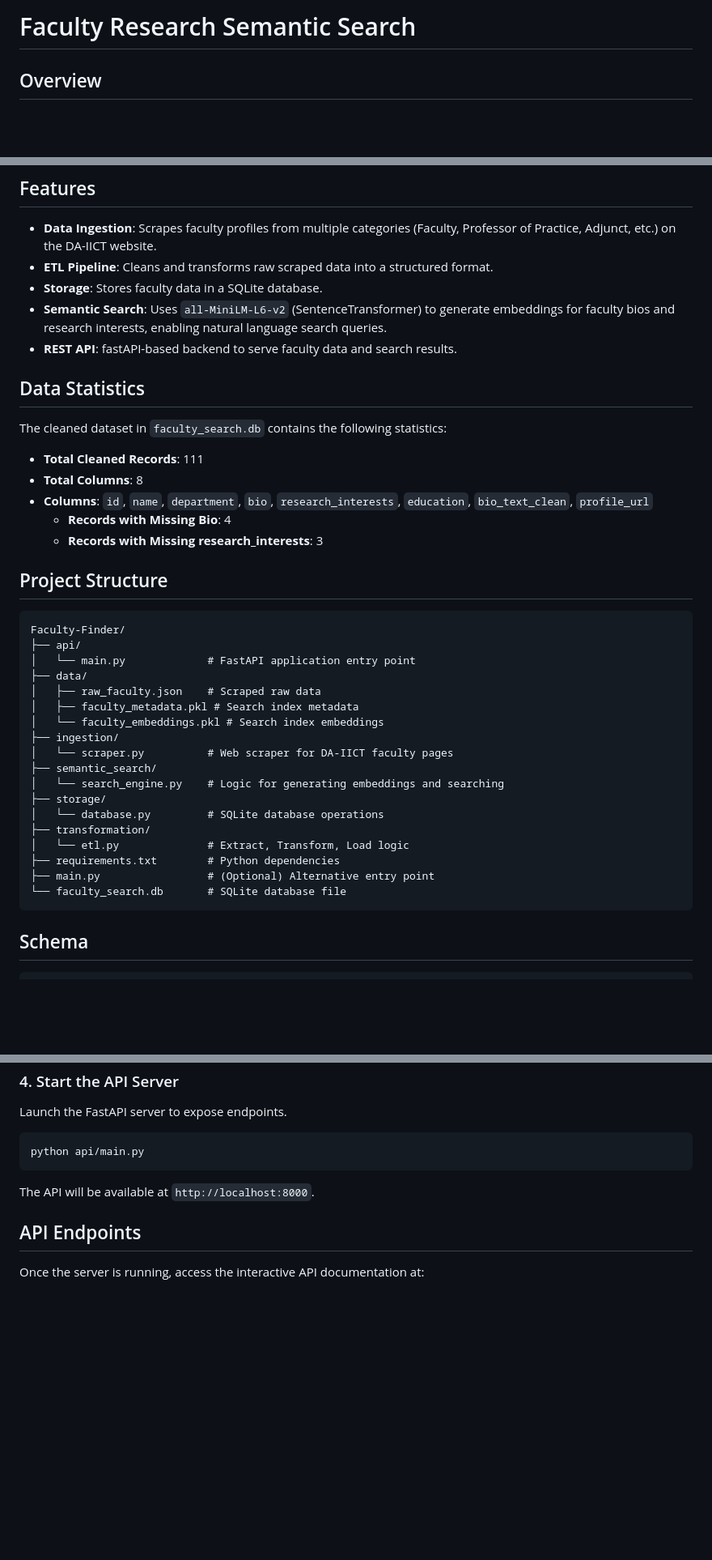
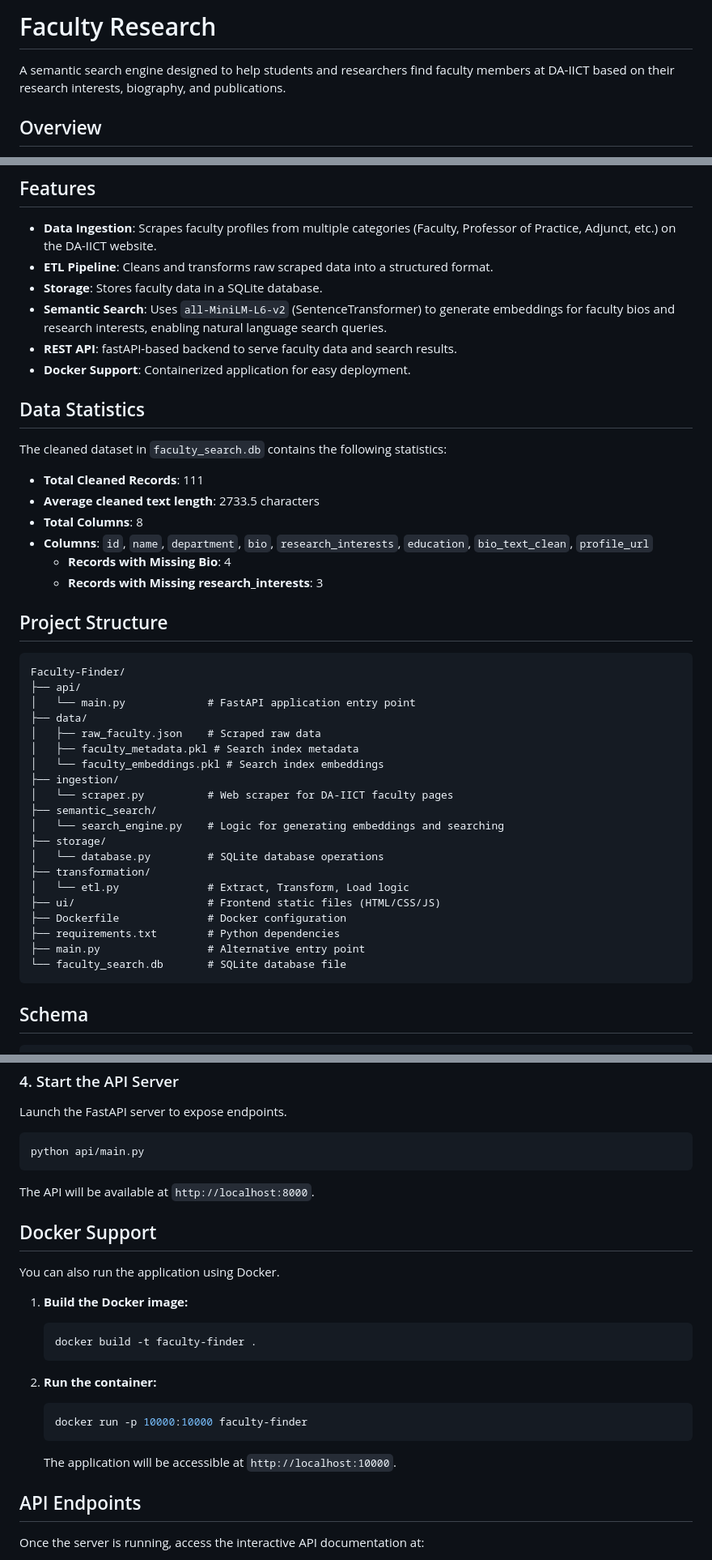
Before and after one commit to keshavg25/Faculty-Finder, a Markdown page: README.md, 3 parts joined by grey strips. Shown at 81% size. Rendered like a GitHub page; blank space fills up the shorter version.

Commit message:
PART 2.md

````diff
--- a/README.md
+++ b/README.md
@@ -1,4 +1,5 @@
-# Faculty Research Semantic Search
+# Faculty Research
+A semantic search engine designed to help students and researchers find faculty members at DA-IICT based on their research interests, biography, and publications.
 
 ## Overview
 This project is a Semantic Search Engine designed to help students and researchers find faculty members at DA-IICT based on their research interests, biography, and publications. It scrapes faculty profiles from the official website, processes the data, and provides a semantic search API using sentence transformers.
@@ -18,16 +19,20 @@ This project is a Semantic Search Engine designed to help students and researche
 - **Storage**: Stores faculty data in a SQLite database.
 - **Semantic Search**: Uses `all-MiniLM-L6-v2` (SentenceTransformer) to generate embeddings for faculty bios and research interests, enabling natural language search queries.
 - **REST API**: fastAPI-based backend to serve faculty data and search results.
+- **Docker Support**: Containerized application for easy deployment.
 
 ## Data Statistics
 The cleaned dataset in `faculty_search.db` contains the following statistics:
 - **Total Cleaned Records**: 111
+- **Average cleaned text length**: 2733.5 characters
 - **Total Columns**: 8
 - **Columns**: `id`, `name`, `department`, `bio`, `research_interests`, `education`, `bio_text_clean`, `profile_url`
   - **Records with Missing Bio**: 4
   - **Records with Missing research_interests**: 3
 
+
 ## Project Structure
+
 ```
 Faculty-Finder/
 ├── api/
@@ -44,10 +49,13 @@ Faculty-Finder/
 │   └── database.py         # SQLite database operations
 ├── transformation/
 │   └── etl.py              # Extract, Transform, Load logic
+├── ui/                     # Frontend static files (HTML/CSS/JS)
+├── Dockerfile              # Docker configuration
 ├── requirements.txt        # Python dependencies
-├── main.py                 # (Optional) Alternative entry point
+├── main.py                 # Alternative entry point
 └── faculty_search.db       # SQLite database file
 ```
+
 ## Schema
 ```
 def create_tables(conn):
@@ -105,6 +120,22 @@ python api/main.py
 ```
 The API will be available at `http://localhost:8000`.
 
+## Docker Support
+
+You can also run the application using Docker.
+
+1.  **Build the Docker image:**
+    ```bash
+    docker build -t faculty-finder .
+    ```
+
+2.  **Run the container:**
+    ```bash
+    docker run -p 10000:10000 faculty-finder
+    ```
+    The application will be accessible at `http://localhost:10000`.
+
+
 ## API Endpoints
 
 Once the server is running, access the interactive API documentation at:
````
Also changed, not shown: other parts of README.md (+10 -0 lines).
